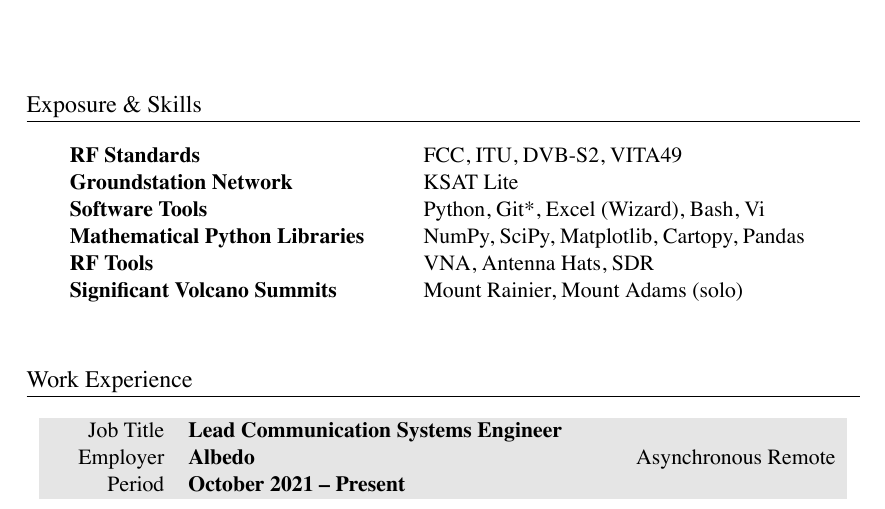
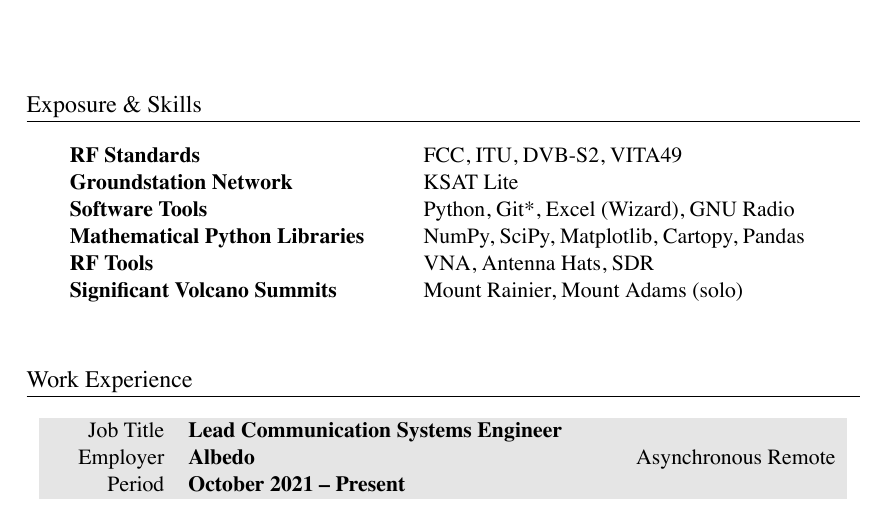
Before and after one commit to markopfell/life, a LaTeX CV (work/electrical_engineering/mark_opfell,ee_resume.tex): part of page 1 of 2, cut so that both start at the same text. The pictures show the PDF file work/electrical_engineering/mark_opfell,ee_resume.pdf that the author committed with the source.

Commit message:
GNU radio finally after all these years

```diff
--- a/work/electrical_engineering/mark_opfell,ee_resume.tex
+++ b/work/electrical_engineering/mark_opfell,ee_resume.tex
@@ -57,7 +57,7 @@
 \begin{tabular}{ @{} >{\bfseries}l @{\hspace{6ex}} l }
 RF Standards & FCC, ITU, DVB-S2, VITA49 \\
 Groundstation Network & KSAT Lite\\
-Software Tools & Python, Git*, Excel (Wizard), Bash, Vi\\
+Software Tools & Python, Git*, Excel (Wizard), GNU Radio\\
 Mathematical Python Libraries & NumPy, SciPy, Matplotlib, Cartopy, Pandas\\
 RF Tools & VNA, Antenna Hats, SDR\\
 %Cloud & AWS, Azure \\ %Blacksky, Leostella public knowledge
```
Also changed, not shown: work/electrical_engineering/mark_opfell,ee_resume.pdf.
